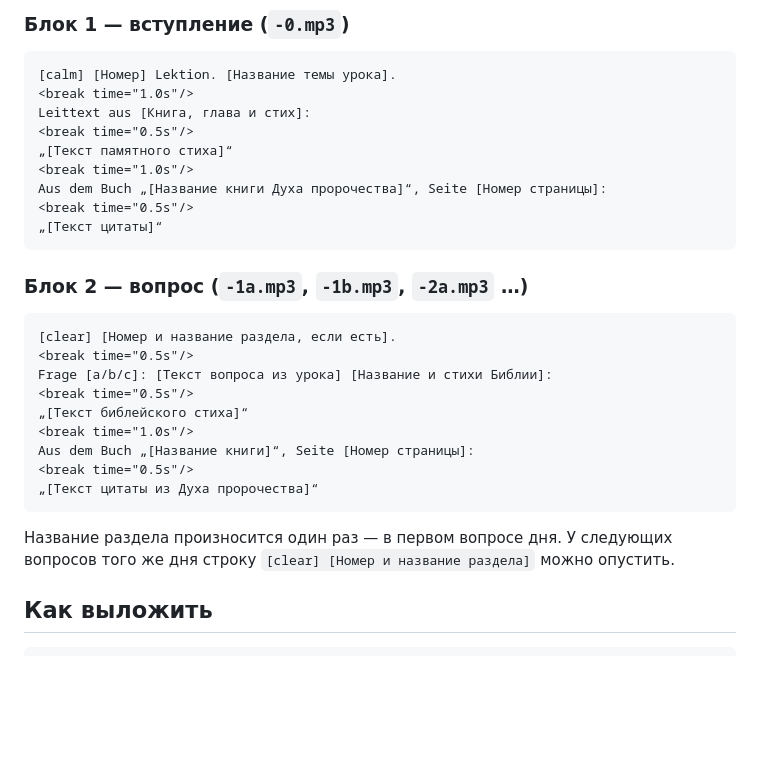
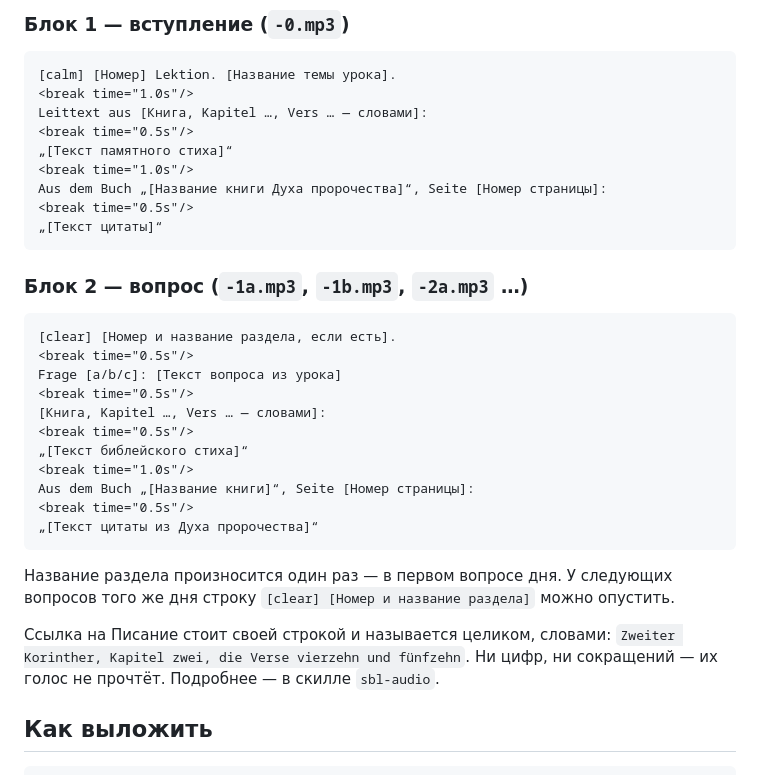
Before and after one commit to TheMaestr-o/sbl, a Markdown page: audio/README.md, the part around the change. Drawn GitHub-style; blank space fills up the shorter version.

Commit message:
A reference is spoken whole: the book, the chapter and the verse

````diff
--- a/audio/README.md
+++ b/audio/README.md
@@ -38,7 +38,7 @@
 ```
 [calm] [Номер] Lektion. [Название темы урока].
 <break time="1.0s"/>
-Leittext aus [Книга, глава и стих]:
+Leittext aus [Книга, Kapitel …, Vers … — словами]:
 <break time="0.5s"/>
 „[Текст памятного стиха]“
 <break time="1.0s"/>
@@ -52,7 +52,9 @@ Aus dem Buch „[Название книги Духа пророчества]“
 ```
 [clear] [Номер и название раздела, если есть].
 <break time="0.5s"/>
-Frage [a/b/c]: [Текст вопроса из урока] [Название и стихи Библии]:
+Frage [a/b/c]: [Текст вопроса из урока]
+<break time="0.5s"/>
+[Книга, Kapitel …, Vers … — словами]:
 <break time="0.5s"/>
 „[Текст библейского стиха]“
 <break time="1.0s"/>
@@ -64,6 +66,10 @@ Aus dem Buch „[Название книги]“, Seite [Номер страни
 Название раздела произносится один раз — в первом вопросе дня. У следующих
 вопросов того же дня строку `[clear] [Номер и название раздела]` можно опустить.
 
+Ссылка на Писание стоит своей строкой и называется целиком, словами:
+`Zweiter Korinther, Kapitel zwei, die Verse vierzehn und fünfzehn`. Ни цифр, ни
+сокращений — их голос не прочтёт. Подробнее — в скилле `sbl-audio`.
+
 ## Как выложить
 
 ```bash
````
Also changed, not shown: 1 other file.
